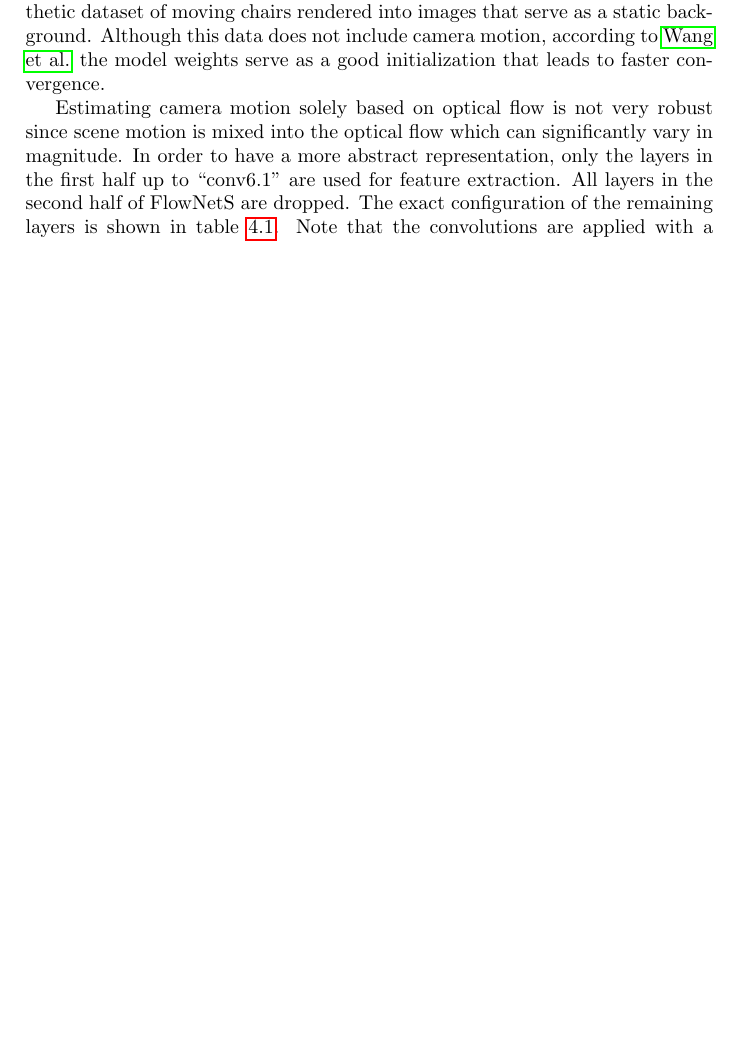
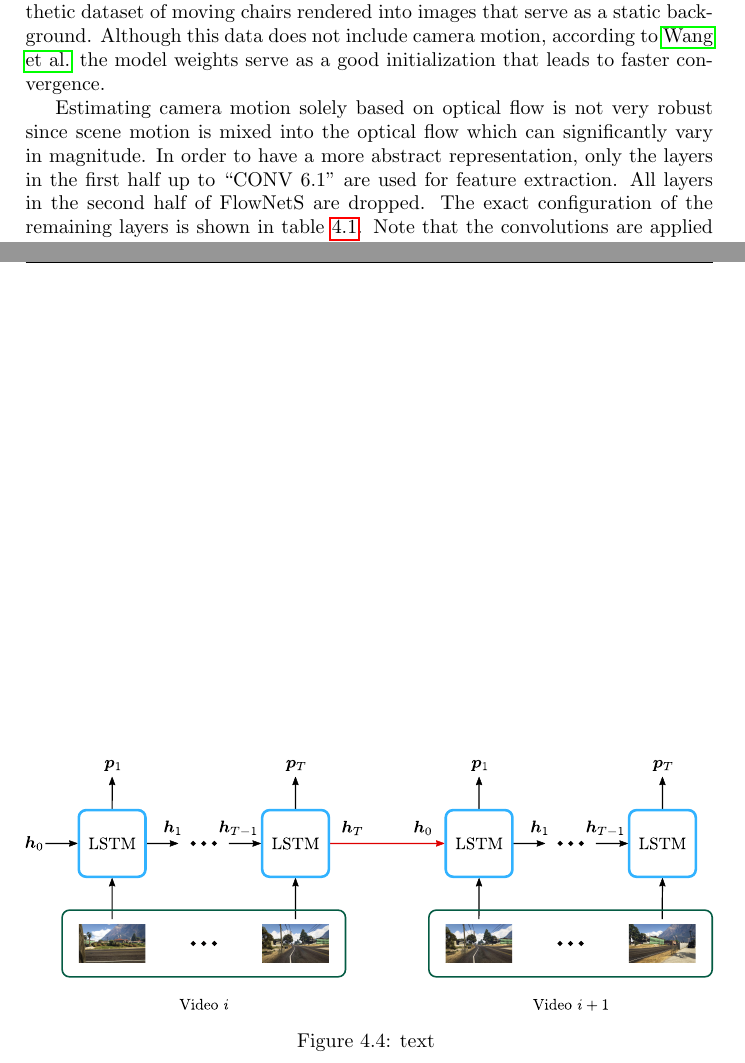
Before and after one commit to awaelchli/master-thesis, a LaTeX thesis (Document/main.tex, which reads Document/Chapters/Visual-Odometry.tex): part of page 39 of 56 before the commit and two parts of pages 39 and 42 of 57 after it, the two joined at a grey line, cut so that both start at the same text, the shorter picture padded with empty space. Compiled offline with pdfLaTeX.

Commit message:
figure LSTM loop

```diff
--- a/Document/Chapters/Visual-Odometry.tex
+++ b/Document/Chapters/Visual-Odometry.tex
@@ -240,7 +240,7 @@
 			Although this data does not include camera motion, according to \citeauthor{wang2017deepvo} the model weights serve as a good initialization that leads to faster convergence.
 
 			Estimating camera motion solely based on optical flow is not very robust since scene motion is mixed into the optical flow which can significantly vary in magnitude.
-			In order to have a more abstract representation, only the layers in the first half up to ``conv6.1'' are used for feature extraction.
+			In order to have a more abstract representation, only the layers in the first half up to ``CONV 6.1'' are used for feature extraction.
 			All layers in the second half of FlowNetS are dropped.
 			The exact configuration of the remaining layers is shown in table~\ref{tbl:first_part_of_flownets}.
 			\begin{table}[tb]
@@ -355,3 +355,12 @@
 		PyTorch is a deep learning framework for Python that comes with a rich tensor library.
 		It differs from other libraries (TensorFlow, Caffe, Theano and more) in the sense that it builds the computational graph dynamically at runtime.
 		This flexibility allows for controlling the computational flow while training or testing the network.
+
+
+		\begin{figure}[t]
+			\centering
+			\includegraphics[width=\linewidth]{Foundations/LSTM-hidden-state-loop}
+			\caption[text]
+					{text
+					 \label{fig:LSTM-ways-to-use-hidden-state}}
+		\end{figure}
```
Also changed, not shown: Figures/Foundations/LSTM-hidden-state-loop.pdf (added), Figures/Foundations/LSTM-hidden-state-loop.svg (added), Figures/Foundations/image-sequence/439069.jpg (added), Figures/Foundations/image-sequence/439940.jpg (added), Figures/Foundations/image-sequence/446709.jpg (added), Figures/Foundations/image-sequence/446743.jpg (added), Figures/Foundations/image-sequence/448050.jpg (added), Figures/Foundations/image-sequence/451636.jpg (added).
